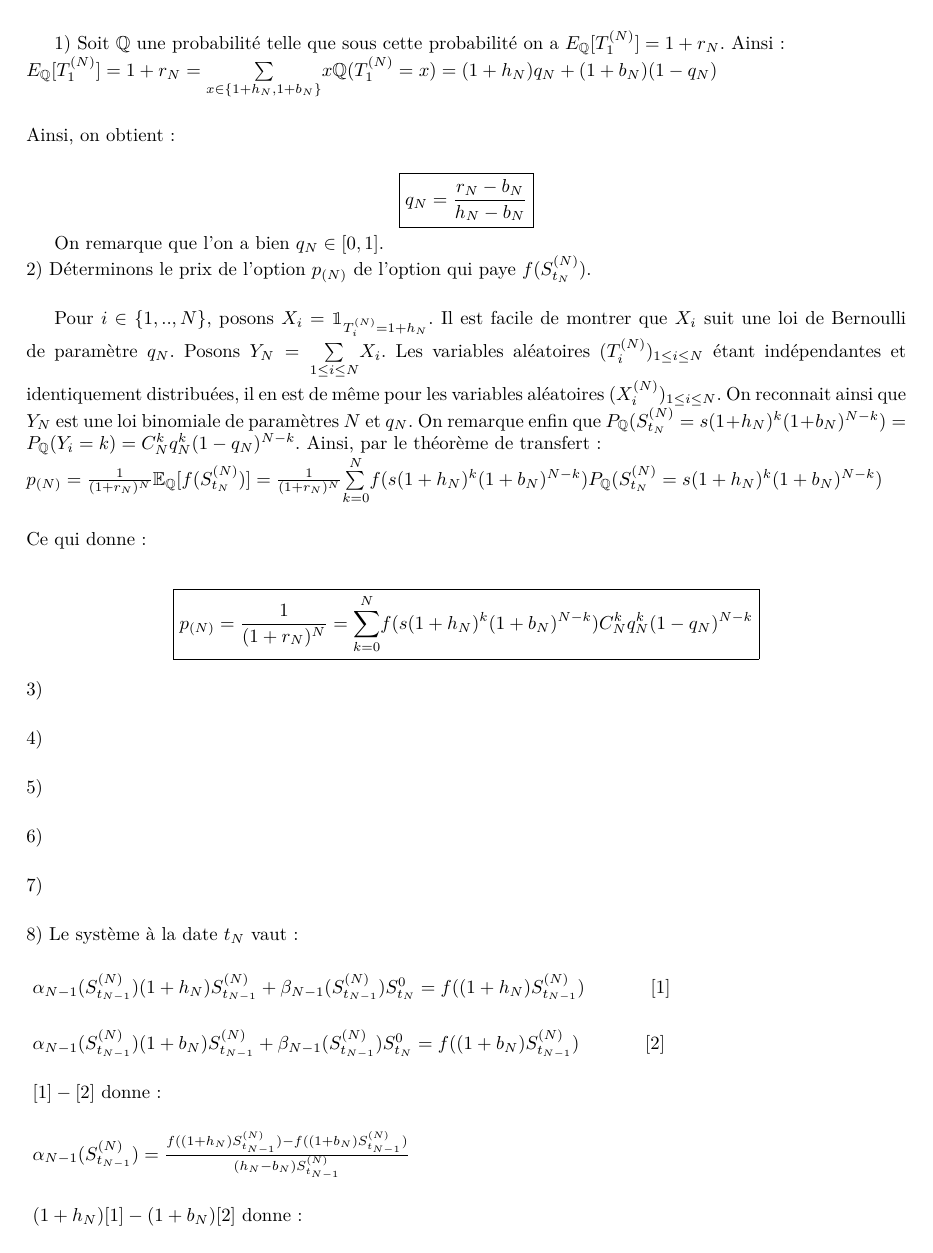
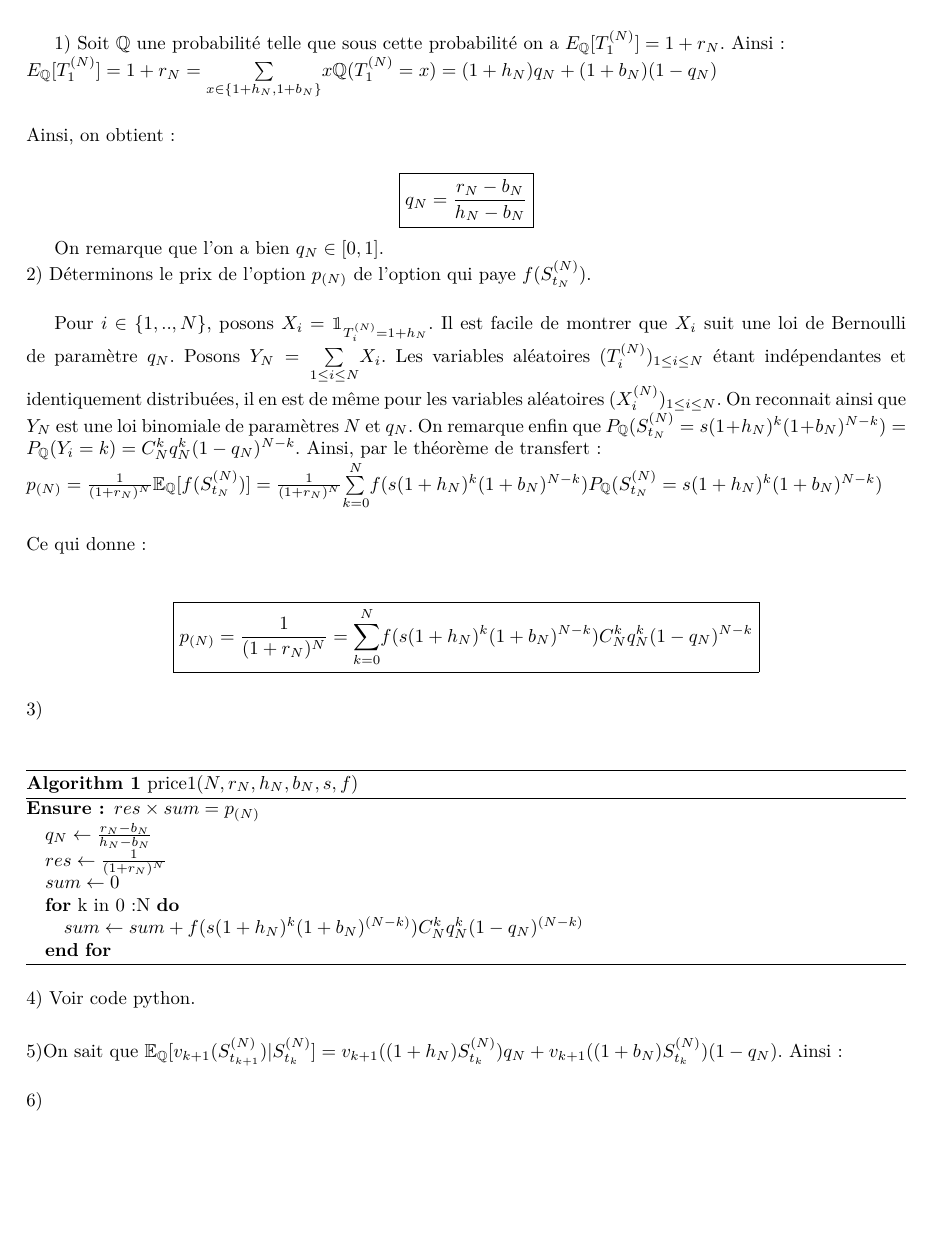
Before and after one commit to ggabimoran/ProjetMaths, a LaTeX problem sheet (PROJET_MORAN_POULET.tex): page 1 of 3 before the commit and page 1 of 7 after it. Compiled offline with XeLaTeX.

Commit message:
everything done up to q19 in python and q12 in alatex

```diff
--- a/PROJET_MORAN_POULET.tex
+++ b/PROJET_MORAN_POULET.tex
@@ -5,6 +5,7 @@
 \usepackage{bbm}
 \usepackage{algorithm}
 \usepackage{algorithmic}
+\usepackage{graphicx}
 \usepackage[francais]{babel}
 \usepackage{fontspec}
 \usepackage{systeme}
@@ -36,10 +37,21 @@ Ce qui donne :
 $$\boxed{p_{(N)}=\frac{1}{(1+r_N)^N}=\overset{N}{\underset{k=0}{\sum}}f(s(1+h_N)^k(1+b_N)^{N-k})C_N^k q_N^k (1-q_N)^{N-k}}$$
 \newline
 \espace
-3)
+3) \begin{algorithm}
+\caption{price1($N,r_N,h_N,b_N,s,f$)}
+\begin{algorithmic}
+\ENSURE $res \times sum = p_{(N)}$
+\STATE $q_N \leftarrow \frac{r_N-b_N}{h_N-b_N}$
+\STATE $res \leftarrow \frac{1}{(1+r_N)^N}$
+\STATE $sum \leftarrow 0$
+\FOR{k in 0:N}
+\STATE $sum \leftarrow sum + f(s(1+h_N)^k(1+b_N)^{(N-k)})C_N^kq_N^k(1-q_N)^{(N-k)}$
+\ENDFOR
+\end{algorithmic}
+\end{algorithm}
 \newline
 \espace
-4)
+4) Voir code python.
 \newline
 \espace
-5)
+5)On sait que $\mathbb{E}_\mathbb{Q}[v_{k+1}(S_{t_{k+1}}^{(N)})|S_{t_k}^{(N)}]=v_{k+1}((1+h_N)S_{t_k}^{(N)})q_N + v_{k+1}((1+b_N)S_{t_k}^{(N)})(1-q_N)$. Ainsi :
@@ -45,0 +66 @@ $$\boxed{p_{(N)}=\frac{1}{(1+r_N)^N}=\overset{N}{\underset{k=0}{\sum}}f(s(1+h_N)
+\STATE $esp \leftarrow price2(N,r_N,h_N,b_N,s(1+h_N),f,k+1)q_N + price2(N,r_N,h_N,b_N,s(1+b_N),f,k+1)(1-q_N)$
@@ -46,3 +70,4 @@ $$\boxed{p_{(N)}=\frac{1}{(1+r_N)^N}=\overset{N}{\underset{k=0}{\sum}}f(s(1+h_N)
+\end{algorithm}
 \newline
 \espace
 6)
@@ -128,6 +159,6 @@ Or d'après les propriétés 1 et 2 du mouvement brownien énoncées dans le suj
 15)
 \newline
 \espace
-16)
+16) Voir code python.
 \newline
 \espace
```
Also changed, not shown: Rapport.pdf, question6tree.jpg (added), PROJET_MORAN_POULET.tex (33 more changed lines).
